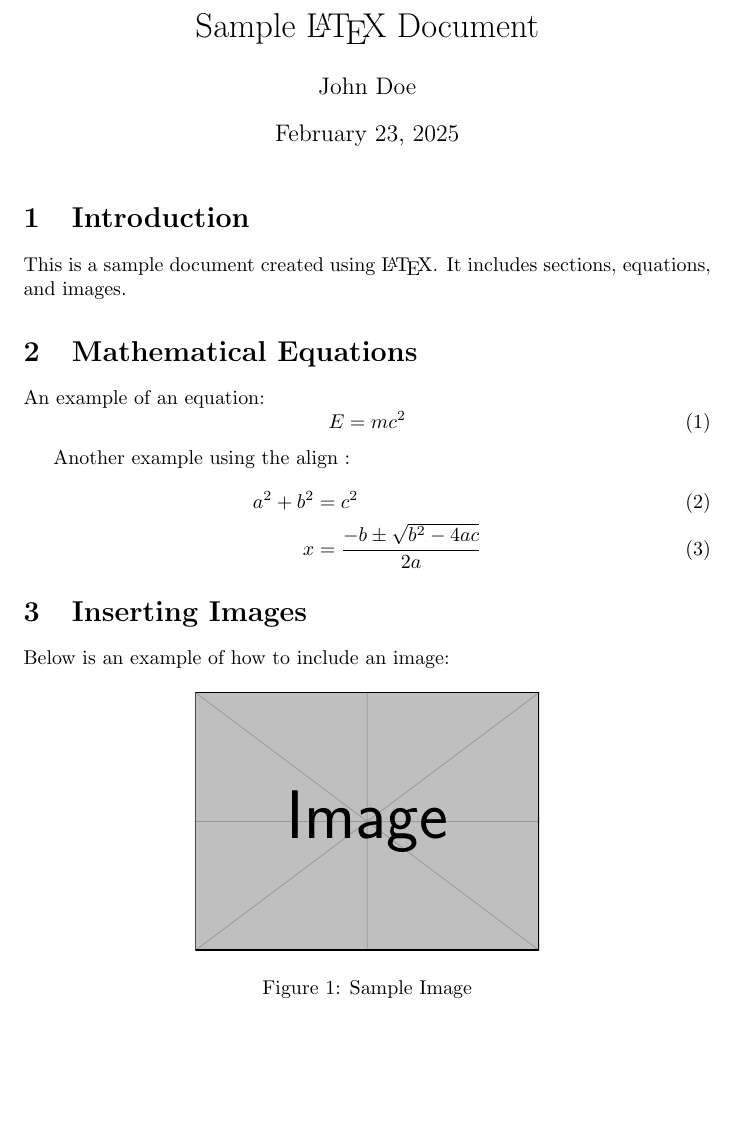
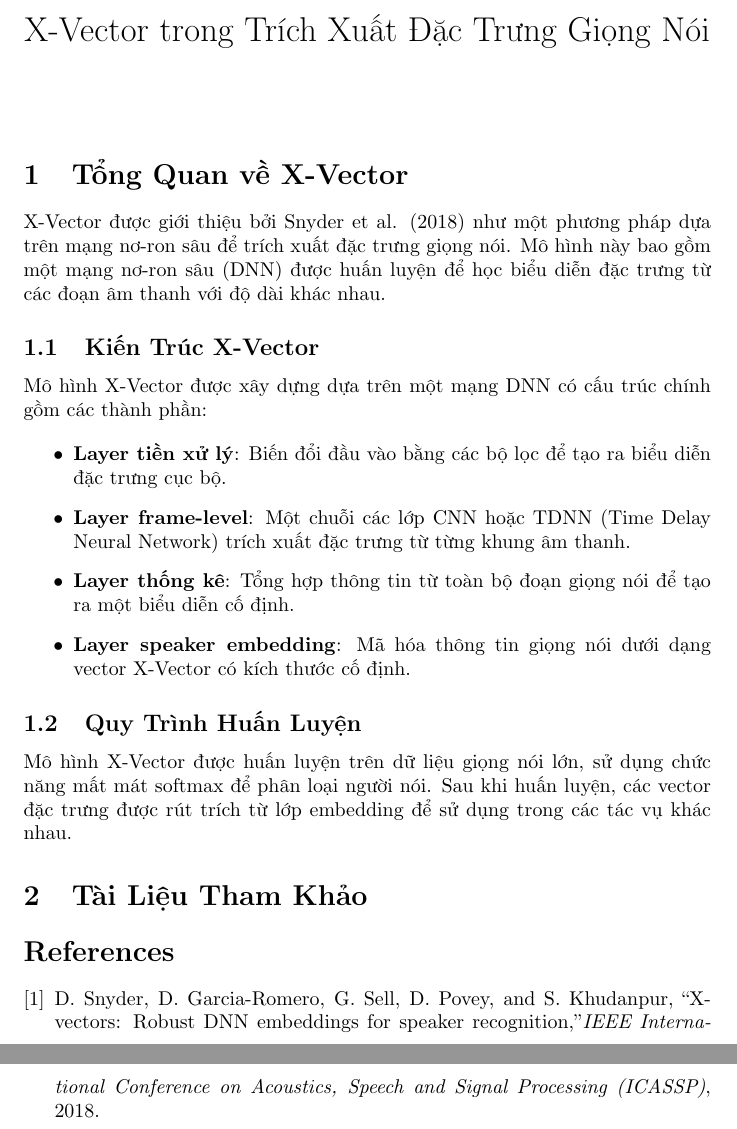
Before and after one commit to hSangg/ISTalkTrance_Project, a LaTeX document (document/main.tex): part of the page before the commit and two parts of pages 1 and 2 of 2 after it, the two joined at a grey line, cut at the place of the change, the shorter picture padded with empty space. Compiled offline with pdfLaTeX.

Commit message:
Theory of X-Vector

```diff
--- a/document/main.tex
+++ b/document/main.tex
@@ -2 +5,2 @@
 \usepackage{amsmath}
+\usepackage{cite}
@@ -4,35 +7,34 @@
 
 \begin{document}
 
-\title{Sample \LaTeX\ Document}
-\author{John Doe}
-\date{\today}
-
+\title{X-Vector trong Trích Xuất Đặc Trưng Giọng Nói}
+\author{}
+\date{}
 \maketitle
 
-\section{Introduction}
-This is a sample document created using \LaTeX. It includes sections, equations, and images.
+\section{Tổng Quan về X-Vector}
 
-\section{Mathematical Equations}
-An example of an equation:
-\begin{equation}
-    E = mc^2
-\end{equation}
+X-Vector được giới thiệu bởi Snyder et al. (2018) như một phương pháp dựa trên mạng nơ-ron sâu để trích xuất đặc trưng giọng nói. Mô hình này bao gồm một mạng nơ-ron sâu (DNN) được huấn luyện để học biểu diễn đặc trưng từ các đoạn âm thanh với độ dài khác nhau.
 
-Another example using the align :
-\begin{align}
-    a^2 + b^2 & = c^2                                \\
-    x         & = \frac{-b \pm \sqrt{b^2 - 4ac}}{2a}
-\end{align}
+\subsection{Kiến Trúc X-Vector}
 
-\section{Inserting Images}
-Below is an example of how to include an image:
+Mô hình X-Vector được xây dựng dựa trên một mạng DNN có cấu trúc chính gồm các thành phần:
 
-\begin{figure}[h]
-    \centering
-    \includegraphics[width=0.5\textwidth]{example-image}
-    \caption{Sample Image}
-    \label{fig:sample}
-\end{figure}
+\begin{itemize}
+    \item \textbf{Layer tiền xử lý}: Biến đổi đầu vào bằng các bộ lọc để tạo ra biểu diễn đặc trưng cục bộ.
+    \item \textbf{Layer frame-level}: Một chuỗi các lớp CNN hoặc TDNN (Time Delay Neural Network) trích xuất đặc trưng từ từng khung âm thanh.
+    \item \textbf{Layer thống kê}: Tổng hợp thông tin từ toàn bộ đoạn giọng nói để tạo ra một biểu diễn cố định.
+    \item \textbf{Layer speaker embedding}: Mã hóa thông tin giọng nói dưới dạng vector X-Vector có kích thước cố định.
+\end{itemize}
+
+\subsection{Quy Trình Huấn Luyện}
+
+Mô hình X-Vector được huấn luyện trên dữ liệu giọng nói lớn, sử dụng chức năng mất mát softmax để phân loại người nói. Sau khi huấn luyện, các vector đặc trưng được rút trích từ lớp embedding để sử dụng trong các tác vụ khác nhau.
+
+\section{Tài Liệu Tham Khảo}
+
+\begin{thebibliography}{9}
+    \bibitem{Snyder2018} D. Snyder, D. Garcia-Romero, G. Sell, D. Povey, and S. Khudanpur, \textquotedblleft X-vectors: Robust DNN embeddings for speaker recognition,\textquotedblright \emph{IEEE International Conference on Acoustics, Speech and Signal Processing (ICASSP)}, 2018.
+\end{thebibliography}
 
 \end{document}
```
Also changed, not shown: document/main.tex (4 more changed lines).
